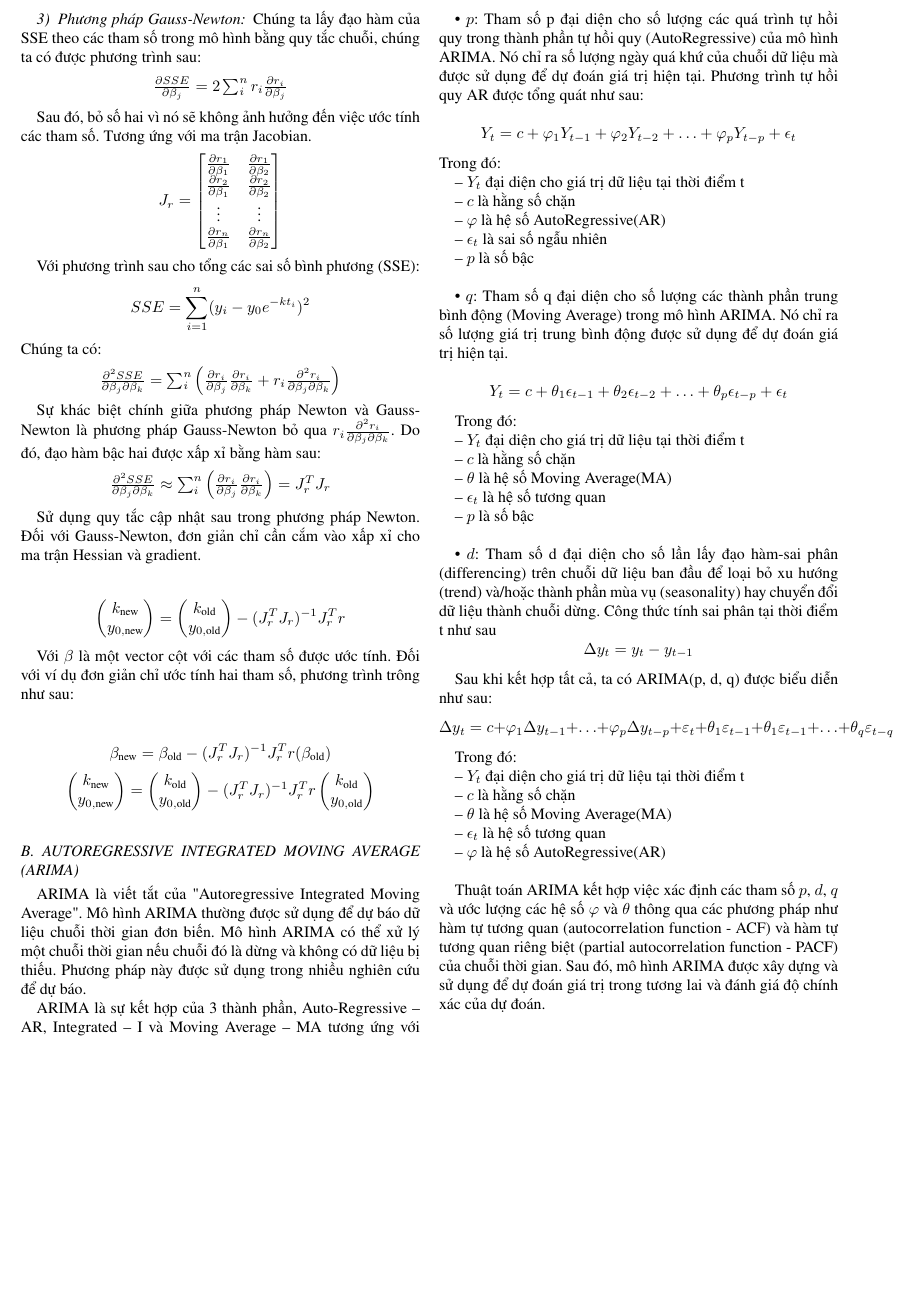
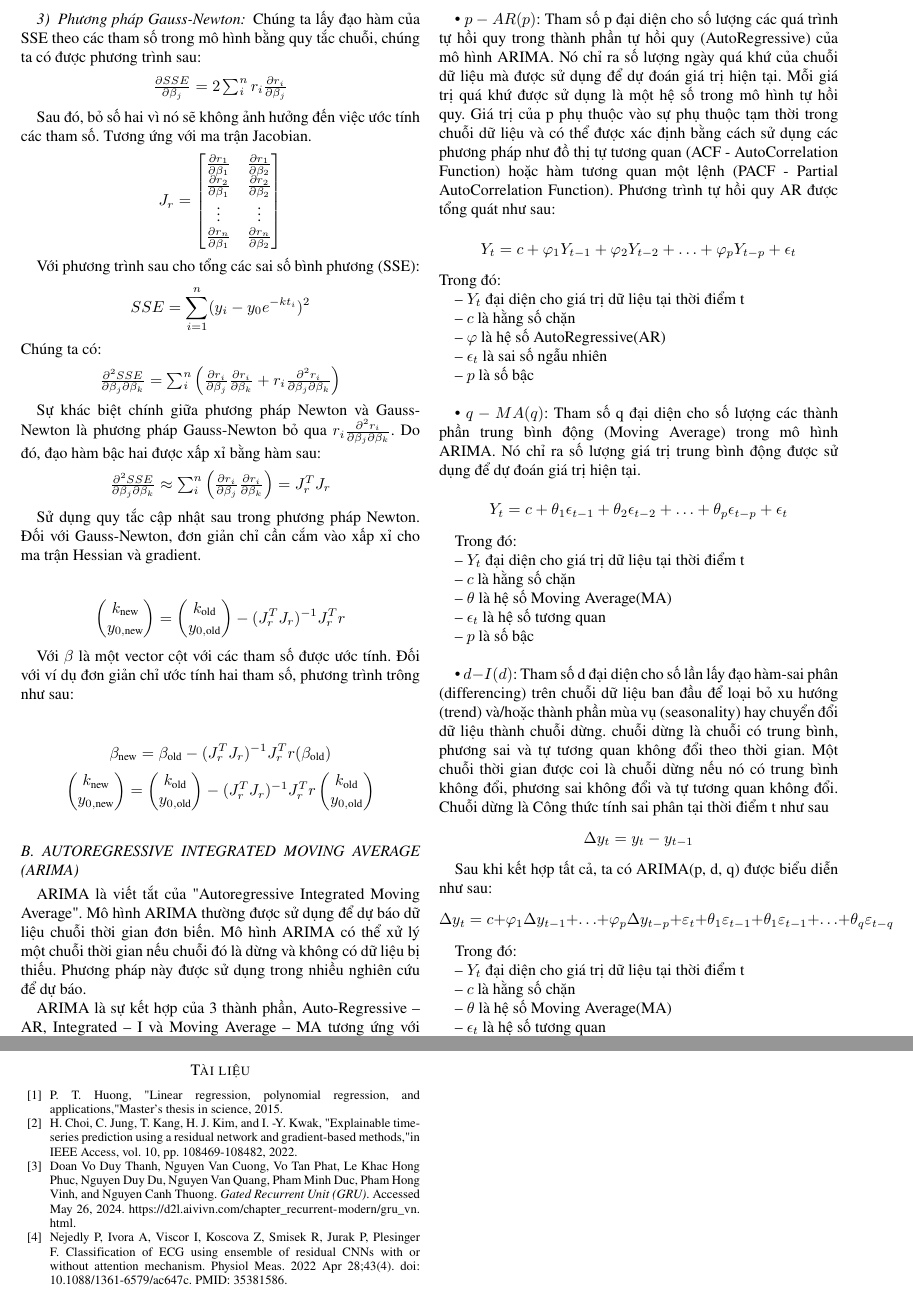
Before and after one commit to ThiThanhCong/AQI-Prediction-for-Vietnamese-Provinces-DL-and-ML, a LaTeX paper (Latex/conference_101719.tex): part of page 3 of 3 before the commit and two parts of pages 3 and 4 of 4 after it, the two joined at a grey line, cut so that both start at the same text, the shorter picture padded with empty space. Compiled offline with pdfLaTeX; a missing font is replaced by an installed copy or a similar font; a LaTeX package or settings file that is missing is left out.

Commit message:
update week3

```diff
--- a/Latex/conference_101719.tex
+++ b/Latex/conference_101719.tex
@@ -10,7 +10,8 @@
 \usepackage[utf8]{inputenc}
 \usepackage[vietnamese]{babel}
 \usepackage{float}
-
+\usepackage{multirow}
+\usepackage{url}
 
 \bibliographystyle{IEEEtran}
 
@@ -302,7 +303,7 @@ ARIMA là viết tắt của "Autoregressive Integrated Moving Average". Mô hì
 
 ARIMA là sự kết hợp của 3 thành phần, Auto-Regressive – AR, Integrated – I và Moving Average – MA tương ứng với các tham số p, d và q đại diện cho ba thành phần chính của mô hình, trong đó:
 \\
-\indent\textbullet\ \(p\): Tham số p đại diện cho số lượng các quá trình tự hồi quy trong thành phần tự hồi quy (AutoRegressive) của mô hình ARIMA. Nó chỉ ra số lượng ngày quá khứ của chuỗi dữ liệu mà được sử dụng để dự đoán giá trị hiện tại. Phương trình tự hồi quy AR được tổng quát như sau:\\
+\indent\textbullet\ \(p-AR(p)\): Tham số p đại diện cho số lượng các quá trình tự hồi quy trong thành phần tự hồi quy (AutoRegressive) của mô hình ARIMA. Nó chỉ ra số lượng ngày quá khứ của chuỗi dữ liệu mà được sử dụng để dự đoán giá trị hiện tại. Mỗi giá trị quá khứ được sử dụng là một hệ số trong mô hình tự hồi quy. Giá trị của p phụ thuộc vào sự phụ thuộc tạm thời trong chuỗi dữ liệu và có thể được xác định bằng cách sử dụng các phương pháp như đồ thị tự tương quan (ACF - AutoCorrelation Function) hoặc hàm tương quan một lệnh (PACF - Partial AutoCorrelation Function). Phương trình tự hồi quy AR được tổng quát như sau:\\
 \[
 Y_t = c + \varphi_1 Y_{t-1} + \varphi_2 Y_{t-2} + \ldots + \varphi_p Y_{t-p} + \epsilon_t
 \]
@@ -313,7 +314,7 @@ Trong đó: \\
 \indent -- \(\epsilon_t\) là sai số ngẫu nhiên \\
 \indent -- \(p\) là số bậc \\
 
-\indent\textbullet\ \(q\): Tham số q đại diện cho số lượng các thành phần trung bình động (Moving Average) trong mô hình ARIMA. Nó chỉ ra số lượng giá trị trung bình động được sử dụng để dự đoán giá trị hiện tại.\\
+\indent\textbullet\ \(q-MA(q)\): Tham số q đại diện cho số lượng các thành phần trung bình động (Moving Average) trong mô hình ARIMA. Nó chỉ ra số lượng giá trị trung bình động được sử dụng để dự đoán giá trị hiện tại.\\
 \[
 Y_t = c + \theta_1 \epsilon_{t-1} + \theta_2 \epsilon_{t-2} + \ldots + \theta_p \epsilon_{t-p} + \epsilon_t
 \]
@@ -326,7 +327,7 @@ Trong đó: \\
 \indent -- \(p\) là số bậc \\
 
 
-\indent\textbullet\  \(d\): Tham số d đại diện cho số lần lấy đạo hàm-sai phân (differencing) trên chuỗi dữ liệu ban đầu để loại bỏ xu hướng (trend) và/hoặc thành phần mùa vụ (seasonality) hay chuyển đổi dữ liệu thành chuỗi dừng. Công thức tính sai phân tại thời điểm t như sau
+\indent\textbullet\  \(d-I(d)\): Tham số d đại diện cho số lần lấy đạo hàm-sai phân (differencing) trên chuỗi dữ liệu ban đầu để loại bỏ xu hướng (trend) và/hoặc thành phần mùa vụ (seasonality) hay chuyển đổi dữ liệu thành chuỗi dừng. chuỗi dừng là chuỗi có trung bình, phương sai và tự tương quan không đổi theo thời gian. Một chuỗi thời gian được coi là chuỗi dừng nếu nó có trung bình không đổi, phương sai không đổi và tự tương quan không đổi. Chuỗi dừng là Công thức tính sai phân tại thời điểm t như sau
 \[
     \Delta y_t = y_t - y_{t-1}
 \]
@@ -343,6 +344,11 @@ Trong đó: \\
 \indent -- \(\epsilon_t\) là hệ số tương quan\\
 \indent -- \(\varphi\) là hệ số AutoRegressive(AR)\\
 
-Thuật toán ARIMA kết hợp việc xác định các tham số \( p \), \( d \), \( q \) và ước lượng các hệ số \( \varphi \) và \( \theta \) thông qua các phương pháp như hàm tự tương quan (autocorrelation function - ACF) và hàm tự tương quan riêng biệt (partial autocorrelation function - PACF) của chuỗi thời gian. Sau đó, mô hình ARIMA được xây dựng và sử dụng để dự đoán giá trị trong tương lai và đánh giá độ chính xác của dự đoán.
+\begin{thebibliography}{00}
+    \bibitem{b1} P. T. Huong, "Linear regression, polynomial regression, and applications," Master’s thesis in science, 2015.
+    \bibitem{b2} H. Choi, C. Jung, T. Kang, H. J. Kim, and I. -Y. Kwak, "Explainable time-series prediction using a residual network and gradient-based methods," in IEEE Access, vol. 10, pp. 108469-108482, 2022.
+    \bibitem{b3} Doan Vo Duy Thanh, Nguyen Van Cuong, Vo Tan Phat, Le Khac Hong Phuc, Nguyen Duy Du, Nguyen Van Quang, Pham Minh Duc, Pham Hong Vinh, and Nguyen Canh Thuong. \textit{Gated Recurrent Unit (GRU)}. Accessed May 26, 2024. \url{https://d2l.aivivn.com/chapter_recurrent-modern/gru_vn.html}.
+    \bibitem{b4} Nejedly P, Ivora A, Viscor I, Koscova Z, Smisek R, Jurak P, Plesinger F. Classification of ECG using ensemble of residual CNNs with or without attention mechanism. Physiol Meas. 2022 Apr 28;43(4). doi: 10.1088/1361-6579/ac647c. PMID: 35381586.
+\end{thebibliography}
 
 \end{document}
```
Also changed, not shown: Latex/conference_101719.pdf, 5 other files.
